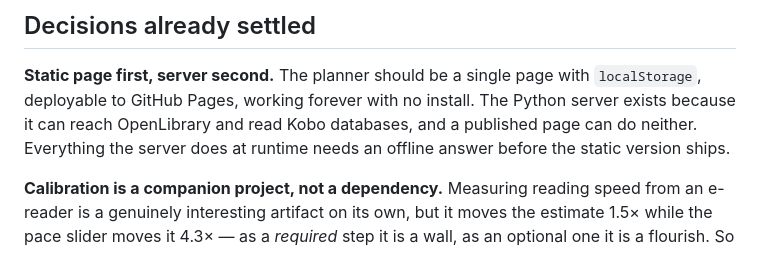
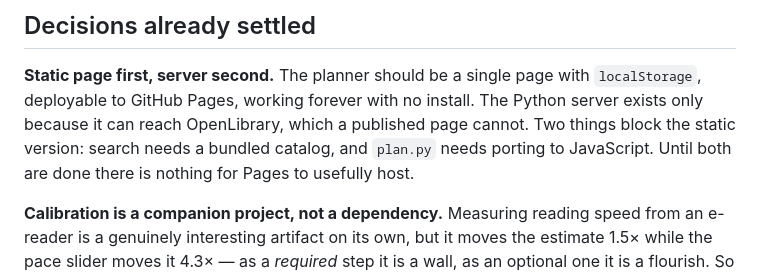
Before and after one commit to qpongratz/reading-pace, a Markdown page: ROADMAP.md, the part around the change. Rendered like a GitHub page.

Commit message:
Note what blocks the static build
Co-Authored-By: Claude Opus 5 <noreply@anthropic.com>

```diff
--- a/ROADMAP.md
+++ b/ROADMAP.md
@@ -13,9 +13,10 @@ reads *from* them rather than replacing them.
 
 **Static page first, server second.** The planner should be a single page with
 `localStorage`, deployable to GitHub Pages, working forever with no install. The
-Python server exists because it can reach OpenLibrary and read Kobo databases,
-and a published page can do neither. Everything the server does at runtime needs
-an offline answer before the static version ships.
+Python server exists only because it can reach OpenLibrary, which a published
+page cannot. Two things block the static version: search needs a bundled
+catalog, and `plan.py` needs porting to JavaScript. Until both are done there is
+nothing for Pages to usefully host.
 
 **Calibration is a companion project, not a dependency.** Measuring reading
 speed from an e-reader is a genuinely interesting artifact on its own, but it
```
